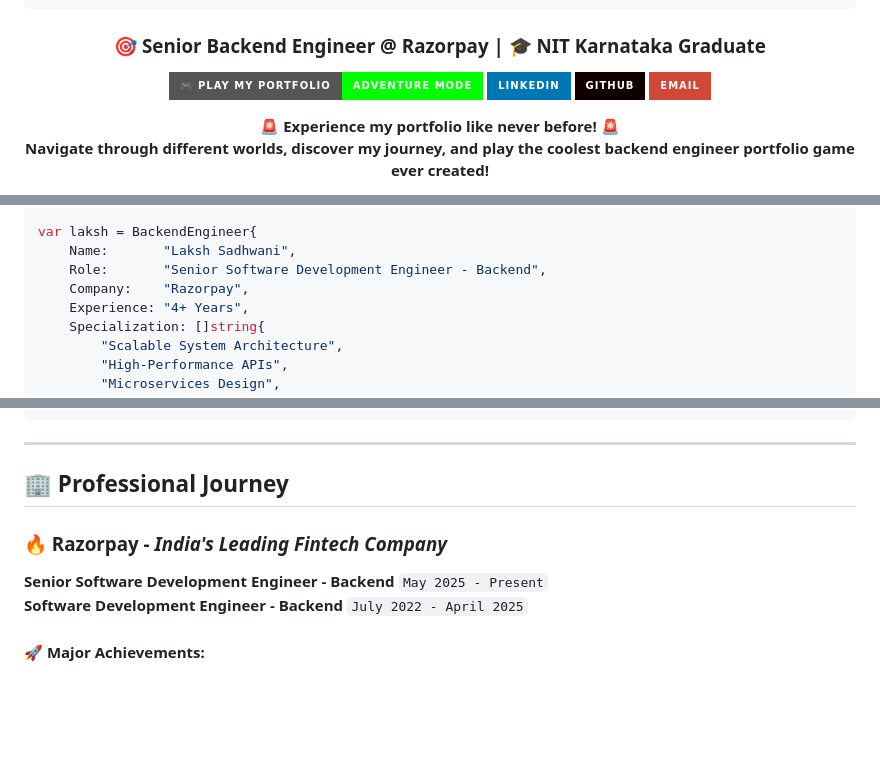
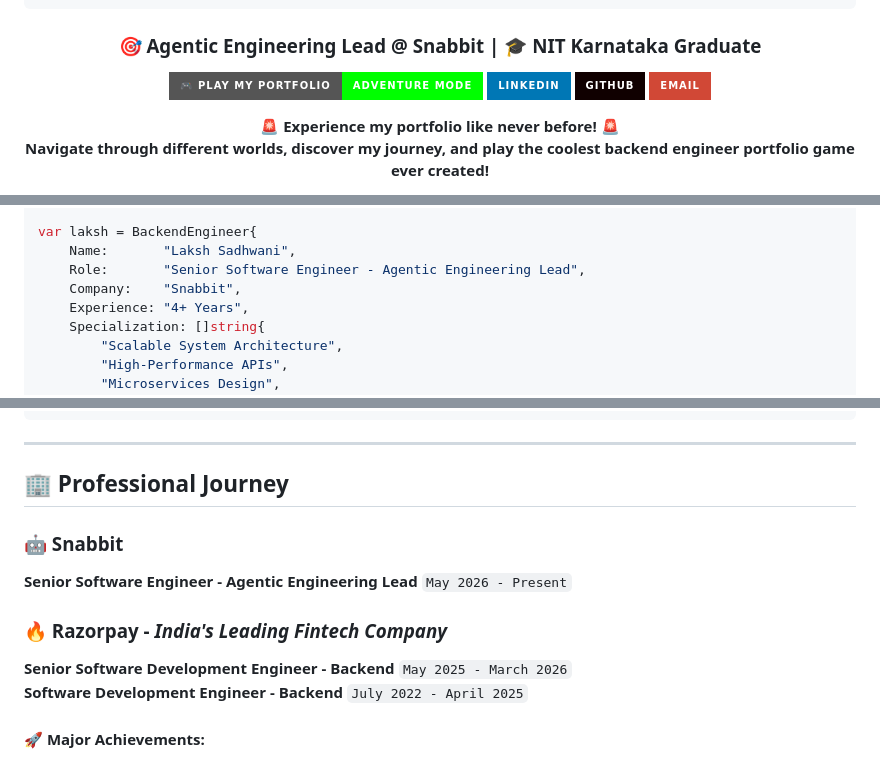
Before and after one commit to Laaaaksh/Laaaaksh.github.io, a Markdown page: README.md, 3 parts joined by grey strips. Rendered like a GitHub page; badges without logos; blank space fills up the shorter version.

Commit message:
no-mistakes(document): Sync README role facts to resume-backed site intro

```diff
--- a/README.md
+++ b/README.md
@@ -11,7 +11,7 @@
 
 <div align="center">
 
-### 🎯 Senior Backend Engineer @ Razorpay | 🎓 NIT Karnataka Graduate
+### 🎯 Agentic Engineering Lead @ Snabbit | 🎓 NIT Karnataka Graduate
 
 [![Portfolio Game](https://img.shields.io/badge/🎮_Play_My_Portfolio-Adventure_Mode-00ff00?style=for-the-badge)](https://laaaaksh.github.io)
 [![LinkedIn](https://img.shields.io/badge/LinkedIn-0077B5?style=for-the-badge&logo=linkedin&logoColor=white)](https://linkedin.com/in/sadhwanilaksh)
@@ -50,8 +50,8 @@ type Education struct {
 
 var laksh = BackendEngineer{
     Name:       "Laksh Sadhwani",
-    Role:       "Senior Software Development Engineer - Backend",
-    Company:    "Razorpay",
+    Role:       "Senior Software Engineer - Agentic Engineering Lead",
+    Company:    "Snabbit",
     Experience: "4+ Years",
     Specialization: []string{
         "Scalable System Architecture",
@@ -75,8 +75,12 @@ var laksh = BackendEngineer{
 
 ## 🏢 Professional Journey
 
+### **🤖 Snabbit**
+
+**Senior Software Engineer - Agentic Engineering Lead** `May 2026 - Present`
+
 ### **🔥 Razorpay** - *India's Leading Fintech Company*
-**Senior Software Development Engineer - Backend** `May 2025 - Present`
+**Senior Software Development Engineer - Backend** `May 2025 - March 2026`
 **Software Development Engineer - Backend** `July 2022 - April 2025`
 
 #### 🚀 **Major Achievements:**
```
